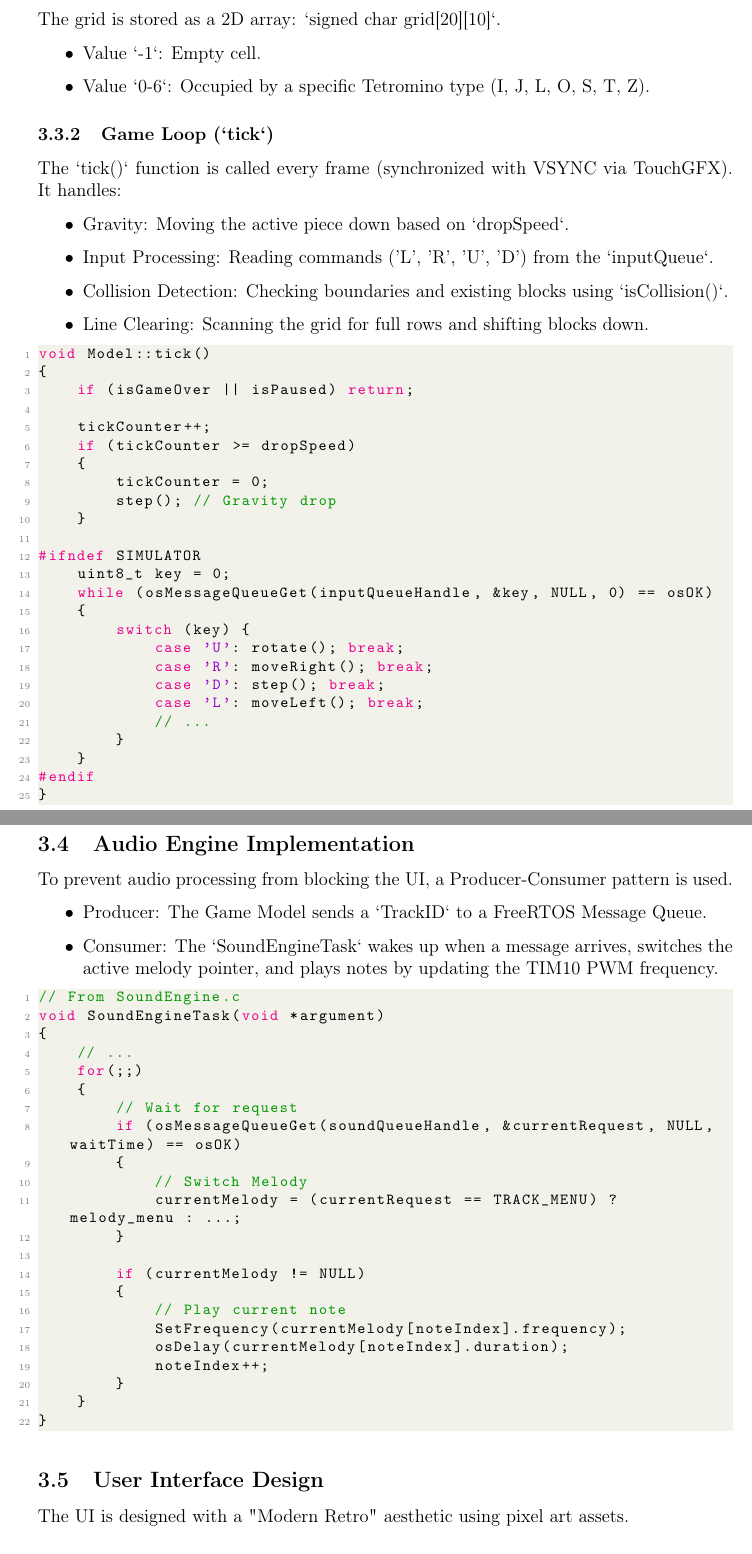
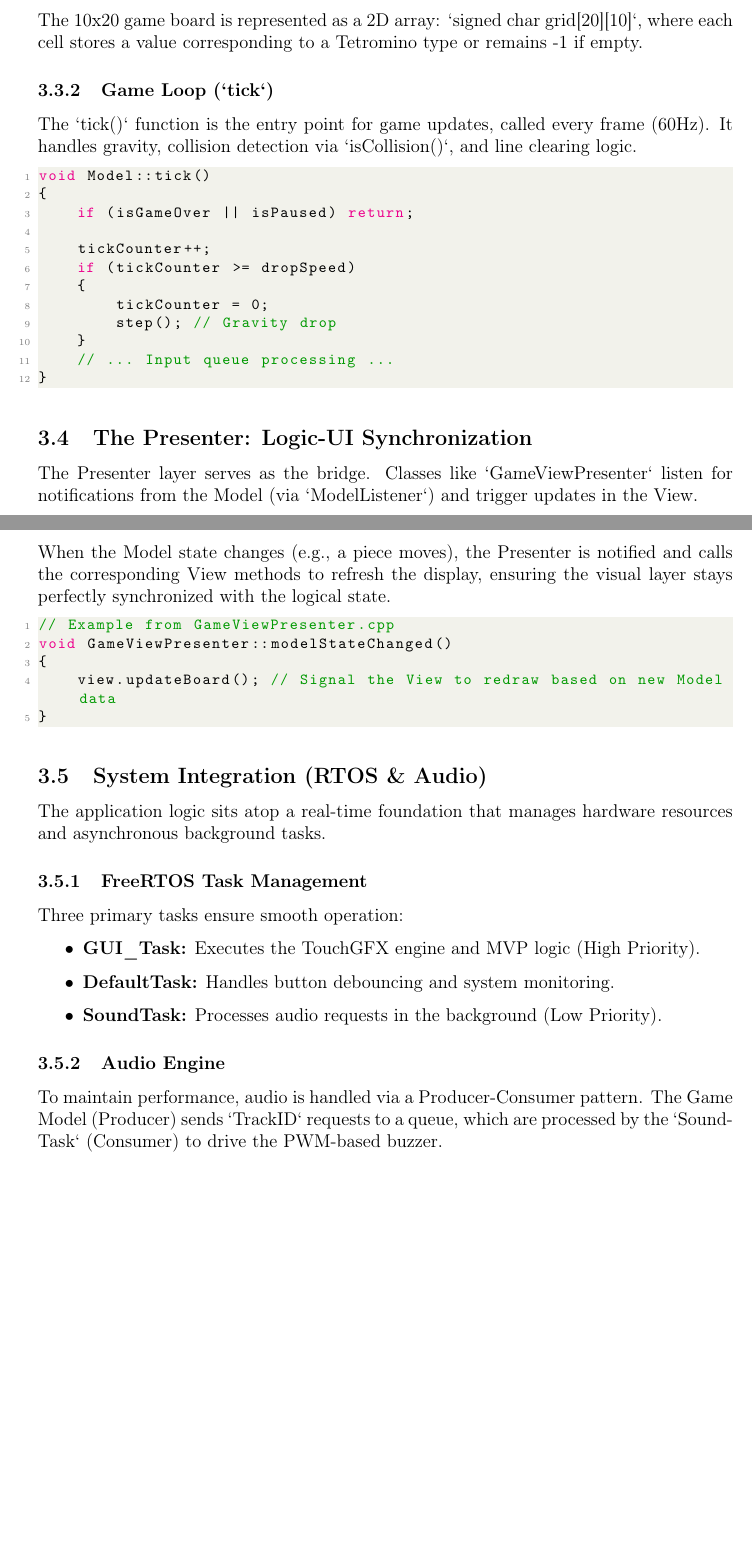
Before and after one commit to RainAllDay-vn/Embedded-System-Final-Project, a LaTeX document (Report/main.tex): two parts of pages 6 and 7 of 10 before the commit and two parts of pages 7 and 8 of 9 after it, joined at a grey line, cut so that both start at the same text, the shorter picture padded with empty space. Compiled offline with pdfLaTeX.

Commit message:
♻️: Change the report outline

```diff
--- a/Report/main.tex
+++ b/Report/main.tex
@@ -223,19 +234,9 @@ The core logic resides in `Model.cpp`. It maintains the state of the 10x20 Tetri
 
 \subsubsection{Grid Representation}
-The grid is stored as a 2D array: `signed char grid[20][10]`.
-\begin{itemize}
-    \item Value `-1`: Empty cell.
-    \item Value `0-6`: Occupied by a specific Tetromino type (I, J, L, O, S, T, Z).
-\end{itemize}
+The 10x20 game board is represented as a 2D array: `signed char grid[20][10]`, where each cell stores a value corresponding to a Tetromino type or remains -1 if empty.
 
 \subsubsection{Game Loop (`tick`)}
-The `tick()` function is called every frame (synchronized with VSYNC via TouchGFX). It handles:
-\begin{itemize}
-    \item Gravity: Moving the active piece down based on `dropSpeed`.
-    \item Input Processing: Reading commands ('L', 'R', 'U', 'D') from the `inputQueue`.
-    \item Collision Detection: Checking boundaries and existing blocks using `isCollision()`.
-    \item Line Clearing: Scanning the grid for full rows and shifting blocks down.
-\end{itemize}
+The `tick()` function is the entry point for game updates, called every frame (60Hz). It handles gravity, collision detection via `isCollision()`, and line clearing logic.
 
 \begin{lstlisting}[language=C++]
 void Model::tick()
@@ -248,55 +249,25 @@ void Model::tick()
         tickCounter = 0;
         step(); // Gravity drop
     }
-
-#ifndef SIMULATOR
-    uint8_t key = 0;
-    while (osMessageQueueGet(inputQueueHandle, &key, NULL, 0) == osOK)
-    {
-        switch (key) {
-            case 'U': rotate(); break;
-            case 'R': moveRight(); break;
-            case 'D': step(); break;
-            case 'L': moveLeft(); break;
-            // ...
-        }
-    }
-#endif
+    // ... Input queue processing ...
 }
 \end{lstlisting}
 
-\subsection{Audio Engine Implementation}
-To prevent audio processing from blocking the UI, a Producer-Consumer pattern is used.
-\begin{itemize}
-    \item Producer: The Game Model sends a `TrackID` to a FreeRTOS Message Queue.
-    \item Consumer: The `SoundEngineTask` wakes up when a message arrives, switches the active melody pointer, and plays notes by updating the TIM10 PWM frequency.
-\end{itemize}
+\subsection{The Presenter: Logic-UI Synchronization}
+The Presenter layer serves as the bridge. Classes like `GameViewPresenter` listen for notifications from the Model (via `ModelListener`) and trigger updates in the View.
 
-\begin{lstlisting}[language=C]
-// From SoundEngine.c
-void SoundEngineTask(void *argument)
+When the Model state changes (e.g., a piece moves), the Presenter is notified and calls the corresponding View methods to refresh the display, ensuring the visual layer stays perfectly synchronized with the logical state.
+
+\begin{lstlisting}[language=C++]
+// Example from GameViewPresenter.cpp
+void GameViewPresenter::modelStateChanged()
 {
-    // ...
-    for(;;)
-    {
-        // Wait for request
-        if (osMessageQueueGet(soundQueueHandle, &currentRequest, NULL, waitTime) == osOK)
-        {
-            // Switch Melody
-            currentMelody = (currentRequest == TRACK_MENU) ? melody_menu : ...;
-        }
-
-        if (currentMelody != NULL)
-        {
-            // Play current note
-            SetFrequency(currentMelody[noteIndex].frequency);
-            osDelay(currentMelody[noteIndex].duration);
-            noteIndex++;
-        }
-    }
+    view.updateBoard(); // Signal the View to redraw based on new Model data
 }
 \end{lstlisting}
 
-\subsection{User Interface Design}
-The UI is designed with a "Modern Retro" aesthetic using pixel art assets.
+\subsection{System Integration (RTOS \& Audio)}
+The application logic sits atop a real-time foundation that manages hardware resources and asynchronous background tasks.
 
+\subsubsection{FreeRTOS Task Management}
+Three primary tasks ensure smooth operation:
@@ -310 +274,4 @@ The layout is optimized for the 240x320 portrait screen:
 \begin{itemize}
+    \item \textbf{GUI\_Task:} Executes the TouchGFX engine and MVP logic (High Priority).
+    \item \textbf{DefaultTask:} Handles button debouncing and system monitoring.
+    \item \textbf{SoundTask:} Processes audio requests in the background (Low Priority).
@@ -314,6 +278,7 @@ The layout is optimized for the 240x320 portrait screen:
 \end{itemize}
 
-\imageplaceholder{7cm}{Screenshot of the Gameplay Screen showing a Tetromino}
+\subsubsection{Audio Engine}
+To maintain performance, audio is handled via a Producer-Consumer pattern. The Game Model (Producer) sends `TrackID` requests to a queue, which are processed by the `SoundTask` (Consumer) to drive the PWM-based buzzer.
 
 \section{System Integration \& Challenges}
 
```
Also changed, not shown: Report/images/logo_hust.png (renamed from Report/logo_hust.png), Report/main.pdf, Report/main.tex (56 more changed lines).
